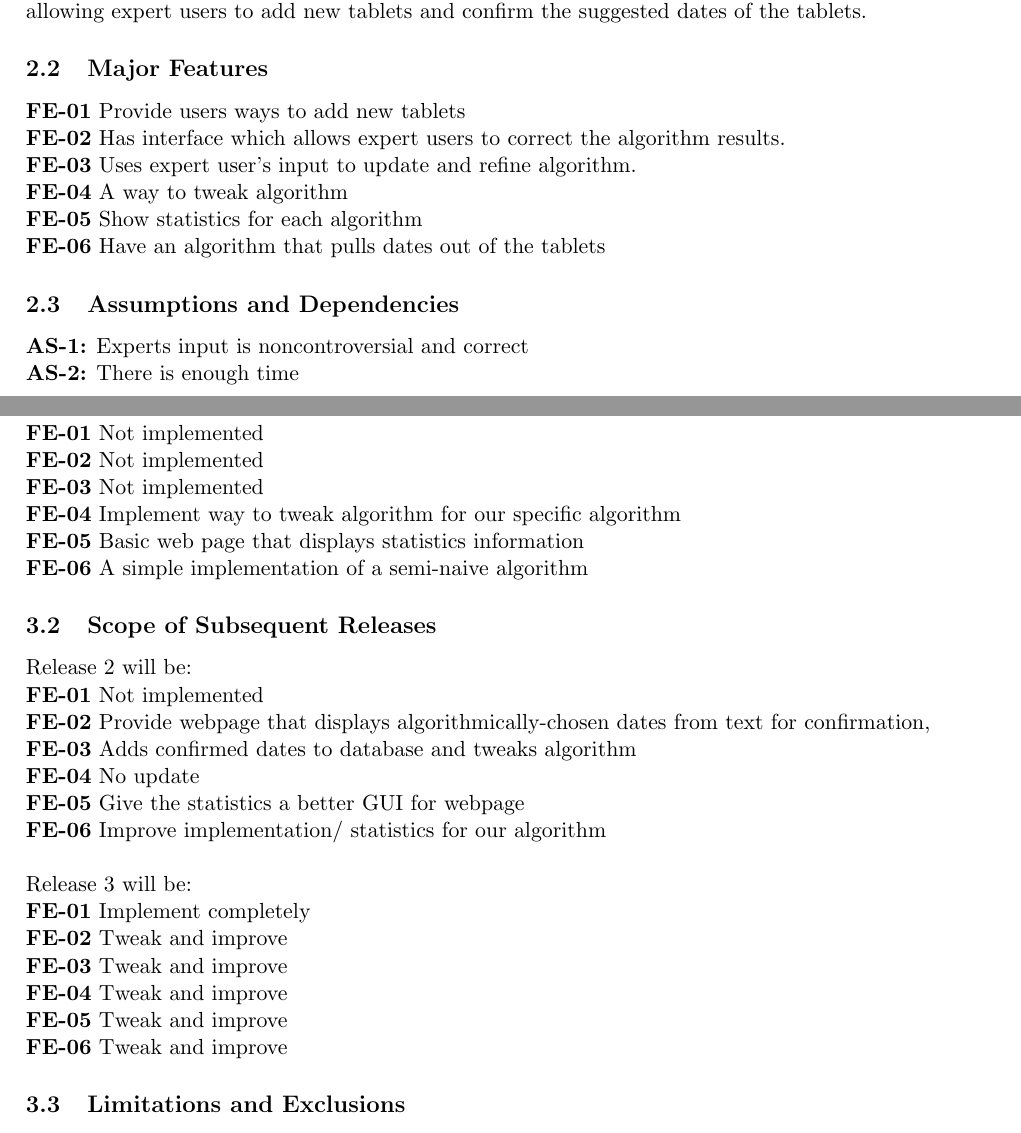
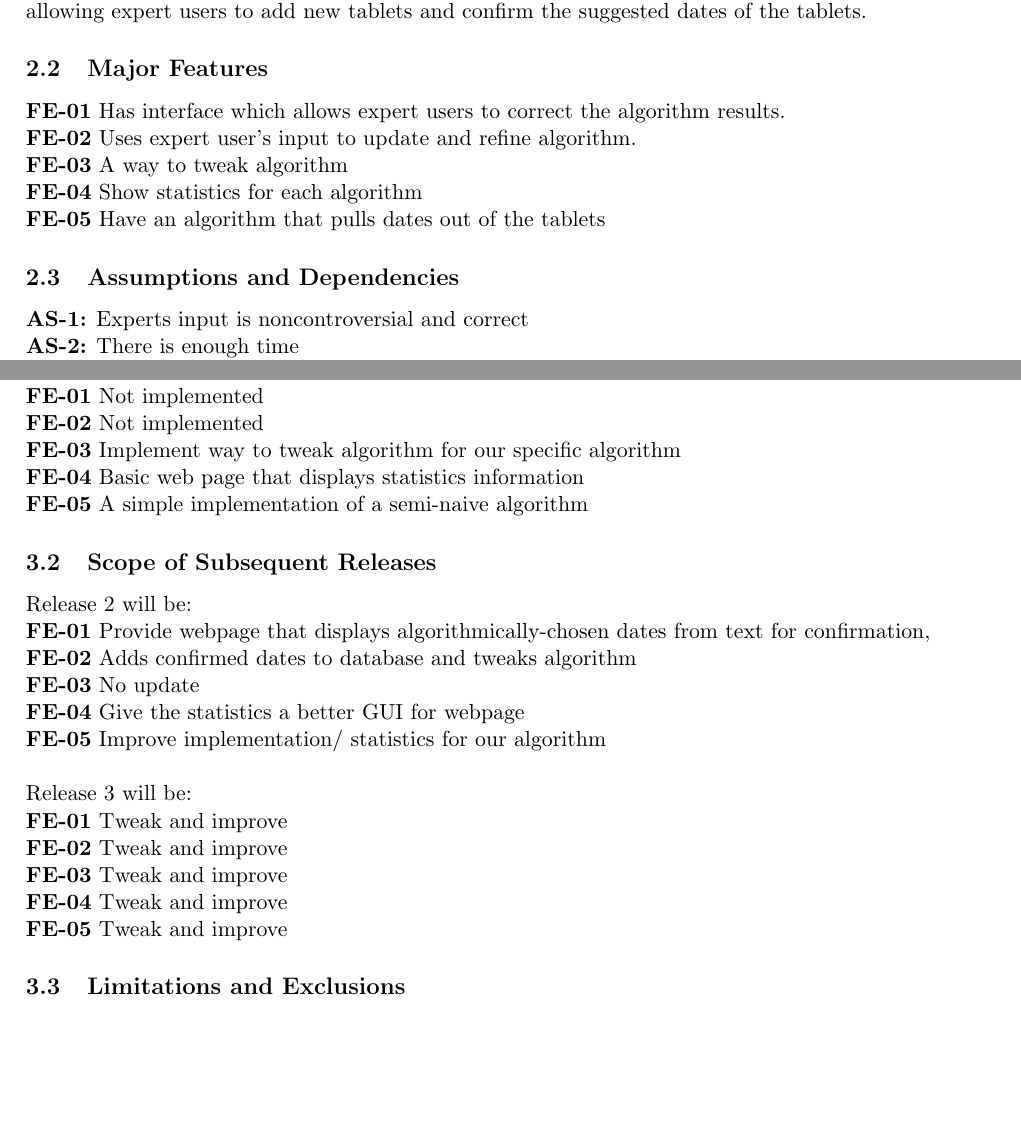
Before and after one commit to Dthurow/CS491SoftwarePlanning, a LaTeX document (VisionScope.tex): two parts of pages 4 and 5 of 6, joined at a grey line, cut so that both start at the same text, the shorter picture padded with empty space. Compiled offline with pdfLaTeX.

Commit message:
Remove a use case from VisionScope

```diff
--- a/VisionScope.tex
+++ b/VisionScope.tex
@@ -53,12 +54,11 @@ Our solution will focus on creating an interface and algorithm for identifying t
 \subsection{Vision Statement}
 For assyriologists who study Ur period sumerian tablets, the date extrapolator is a year identifying tool that extracts year information from corrupted sumerian tablets and assigns year ranges as well as allowing expert users to add new tablets and confirm the suggested dates of the tablets.
 \subsection{Major Features}
-\textbf{FE-01} Provide users ways to add new tablets\\
-\textbf{FE-02} Has interface which allows expert users to correct the algorithm results.\\
-\textbf{FE-03} Uses expert user’s input to update and refine algorithm.\\
-\textbf{FE-04} A way to tweak algorithm \\
-\textbf{FE-05} Show statistics for each algorithm\\
-\textbf{FE-06} Have an algorithm that pulls dates out of the tablets
+\textbf{FE-01} Has interface which allows expert users to correct the algorithm results.\\
+\textbf{FE-02} Uses expert user’s input to update and refine algorithm.\\
+\textbf{FE-03} A way to tweak algorithm \\
+\textbf{FE-04} Show statistics for each algorithm\\
+\textbf{FE-05} Have an algorithm that pulls dates out of the tablets
 \subsection{Assumptions and Dependencies}
 \textbf{AS-1:} Experts input is noncontroversial and correct \\
 \textbf{AS-2:} There is enough time \\
@@ -71,27 +71,24 @@ For assyriologists who study Ur period sumerian tablets, the date extrapolator i
 Release 1 will be: \\
 \textbf{FE-01} Not implemented \\
 \textbf{FE-02} Not implemented \\
-\textbf{FE-03} Not implemented \\
-\textbf{FE-04} Implement way to tweak algorithm for our specific algorithm \\
-\textbf{FE-05} Basic web page that displays statistics information \\
-\textbf{FE-06} A simple implementation of a semi-naive algorithm
+\textbf{FE-03} Implement way to tweak algorithm for our specific algorithm \\
+\textbf{FE-04} Basic web page that displays statistics information \\
+\textbf{FE-05} A simple implementation of a semi-naive algorithm
 
 \subsection{Scope of Subsequent Releases}
 Release 2 will be: \\
-\textbf{FE-01} Not implemented \\
-\textbf{FE-02} Provide webpage that displays algorithmically-chosen dates from text for confirmation, \\
-\textbf{FE-03} Adds confirmed dates to database and tweaks algorithm \\
-\textbf{FE-04} No update \\
-\textbf{FE-05} Give the statistics a better GUI for webpage \\
-\textbf{FE-06} Improve implementation/ statistics for our algorithm \\
+\textbf{FE-01} Provide webpage that displays algorithmically-chosen dates from text for confirmation, \\
+\textbf{FE-02} Adds confirmed dates to database and tweaks algorithm \\
+\textbf{FE-03} No update \\
+\textbf{FE-04} Give the statistics a better GUI for webpage \\
+\textbf{FE-05} Improve implementation/ statistics for our algorithm \\
  \\
 Release 3 will be: \\
-\textbf{FE-01} Implement completely \\
+\textbf{FE-01} Tweak and improve \\
 \textbf{FE-02} Tweak and improve \\
 \textbf{FE-03} Tweak and improve \\
 \textbf{FE-04} Tweak and improve \\
-\textbf{FE-05} Tweak and improve \\
-\textbf{FE-06} Tweak and improve
+\textbf{FE-05} Tweak and improve
 
 \subsection{Limitations and Exclusions}
 \begin{itemize}
```
Also changed, not shown: VisionScope.tex (1 more changed lines).
